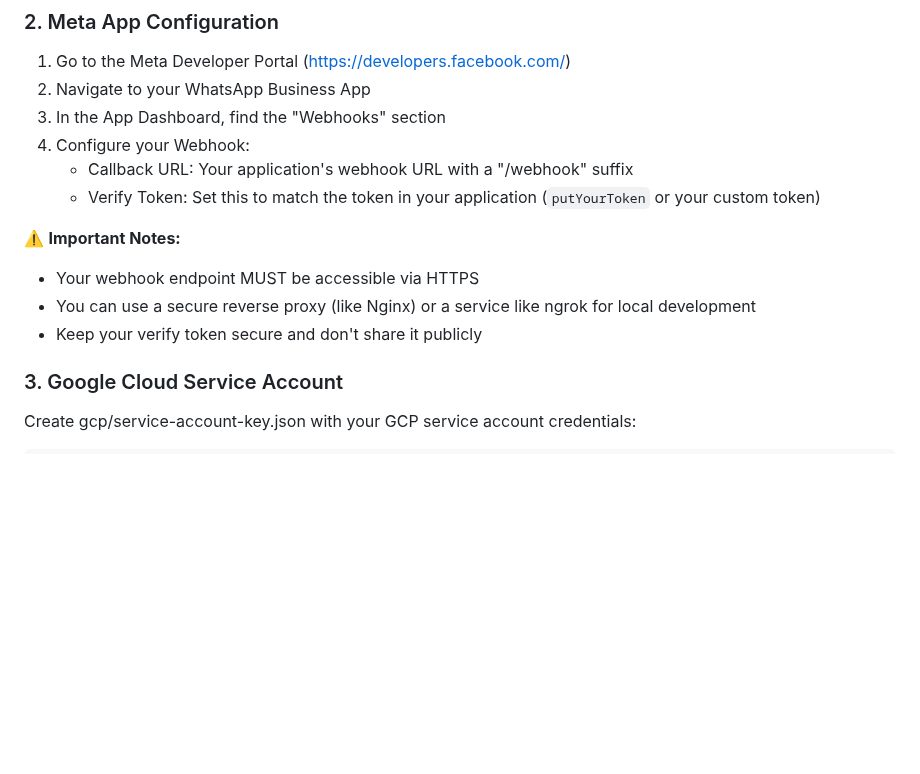
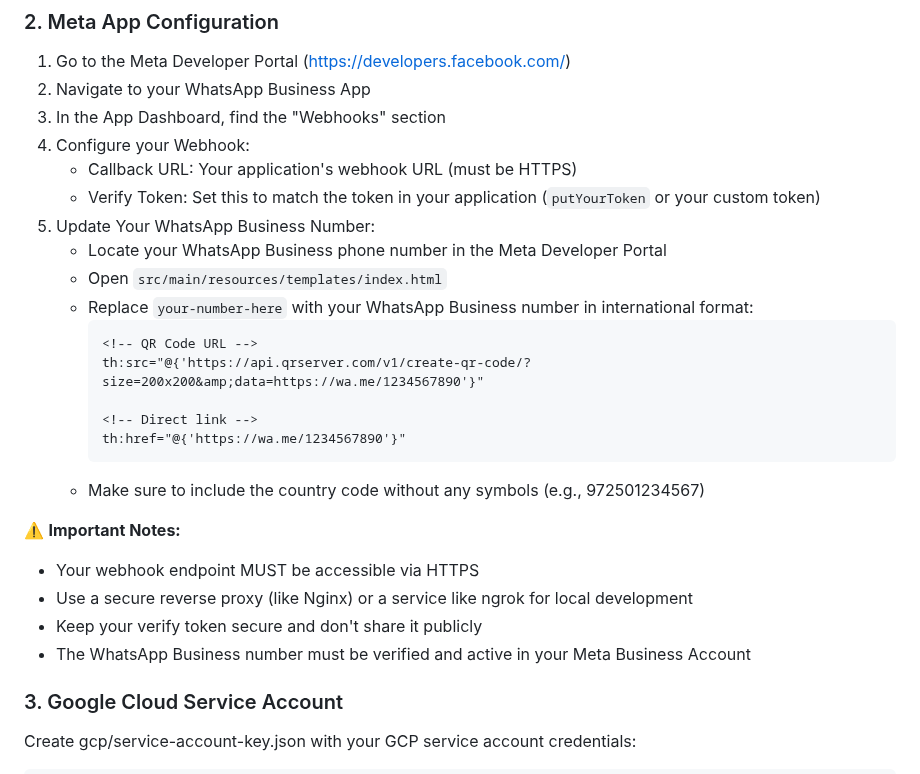
Before and after one commit to GuyBernstein/organizer-platform, a Markdown page: README.md, the part around the change. Rendered like a GitHub page; blank space fills up the shorter version.

Commit message:
Update README.md
put your-number-here in the index.html

````diff
--- a/README.md
+++ b/README.md
@@ -43,13 +43,26 @@ anthropic.api.key=your-anthropic-key
 2. Navigate to your WhatsApp Business App
 3. In the App Dashboard, find the "Webhooks" section
 4. Configure your Webhook:
-   - Callback URL: Your application's webhook URL with a "/webhook" suffix
+   - Callback URL: Your application's webhook URL (must be HTTPS)
    - Verify Token: Set this to match the token in your application (`putYourToken` or your custom token)
+5. Update Your WhatsApp Business Number:
+   - Locate your WhatsApp Business phone number in the Meta Developer Portal
+   - Open `src/main/resources/templates/index.html`
+   - Replace `your-number-here` with your WhatsApp Business number in international format:
+     ```html
+     <!-- QR Code URL -->
+     th:src="@{'https://api.qrserver.com/v1/create-qr-code/?size=200x200&amp;data=https://wa.me/1234567890'}"
+
+     <!-- Direct link -->
+     th:href="@{'https://wa.me/1234567890'}"
+     ```
+   - Make sure to include the country code without any symbols (e.g., 972501234567)
 
 ⚠️ **Important Notes:**
 - Your webhook endpoint MUST be accessible via HTTPS
-- You can use a secure reverse proxy (like Nginx) or a service like ngrok for local development
+- Use a secure reverse proxy (like Nginx) or a service like ngrok for local development
 - Keep your verify token secure and don't share it publicly
+- The WhatsApp Business number must be verified and active in your Meta Business Account
 
 ### 3. Google Cloud Service Account
 
````
